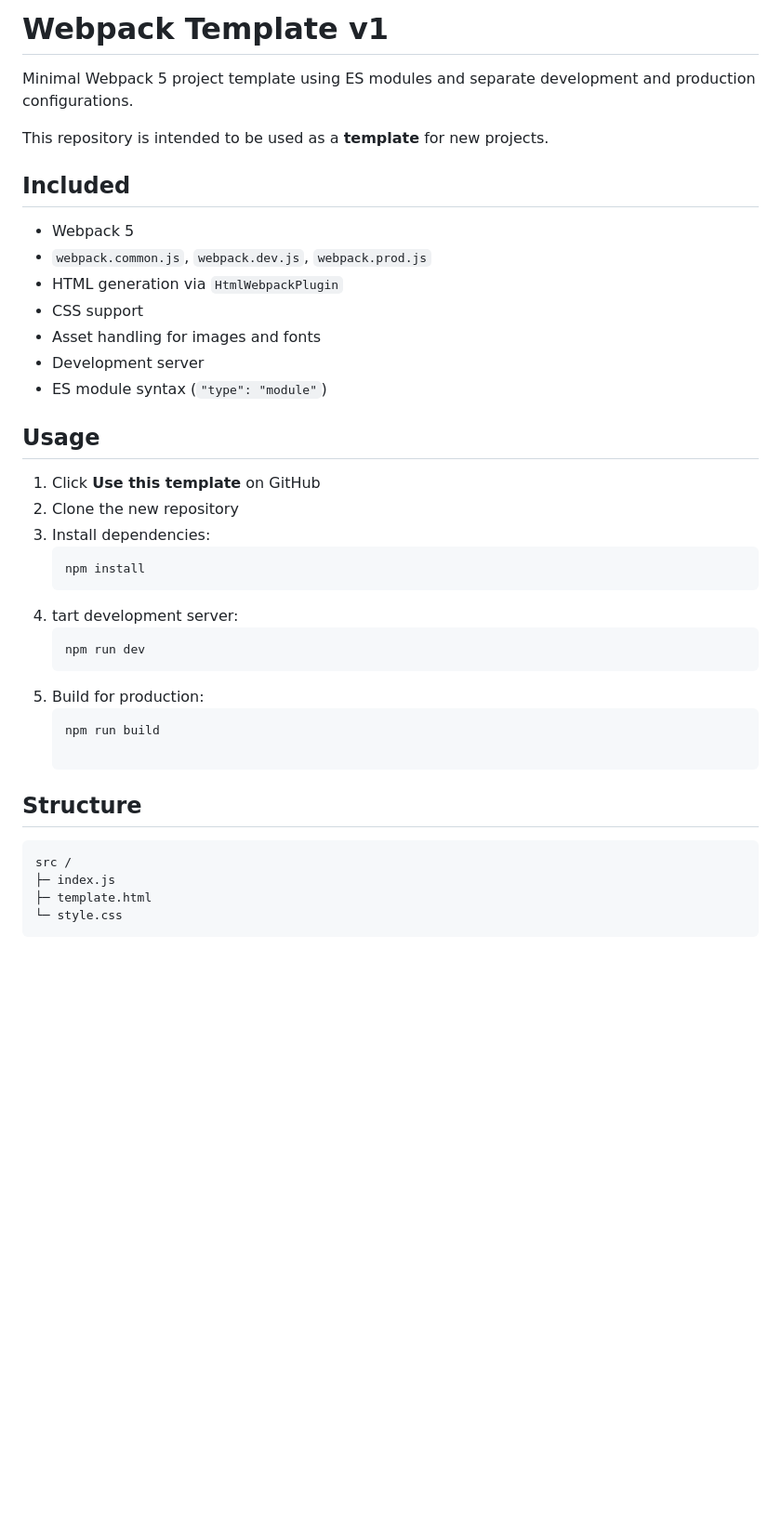
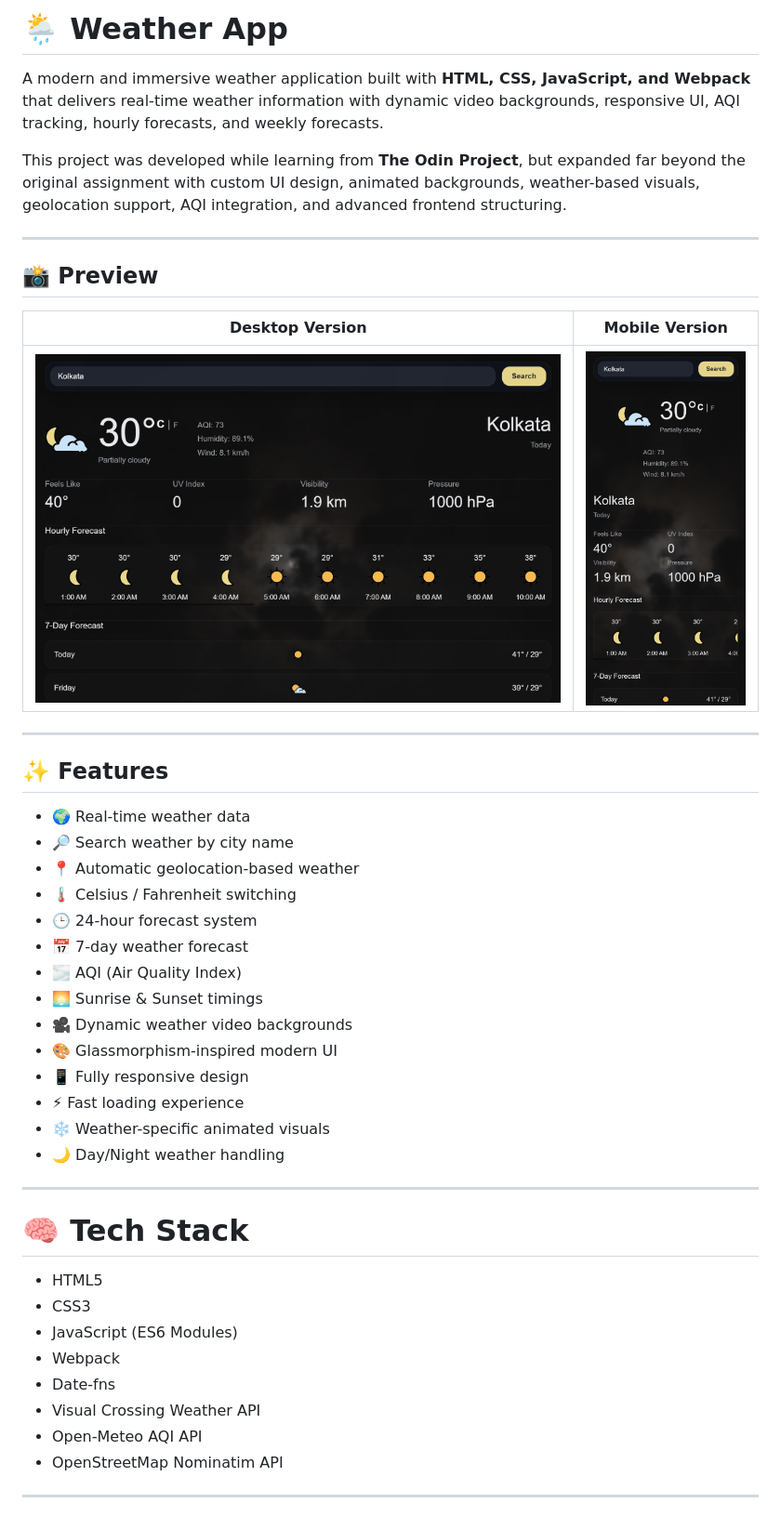
Before and after one commit to abhirup-2005/weather-app, a Markdown page: README.md, the part around the change printed below. Shown: that part at 93% size. GitHub-like rendering; pictures changed too: app_screenshots/desktop.png (added), app_screenshots/mobile.png (added); blank space fills up the shorter version.

````diff
--- a/README.md
+++ b/README.md
@@ -1,35 +1,47 @@
-# Webpack Template v1
+# 🌦️ Weather App
 
-Minimal Webpack 5 project template using ES modules and separate development and production configurations.
+A modern and immersive weather application built with **HTML, CSS, JavaScript, and Webpack** that delivers real-time weather information with dynamic video backgrounds, responsive UI, AQI tracking, hourly forecasts, and weekly forecasts.
 
-This repository is intended to be used as a **template** for new projects.
+This project was developed while learning from **The Odin Project**, but expanded far beyond the original assignment with custom UI design, animated backgrounds, weather-based visuals, geolocation support, AQI integration, and advanced frontend structuring.
 
-## Included
+---
 
-- Webpack 5
-- `webpack.common.js`, `webpack.dev.js`, `webpack.prod.js`
-- HTML generation via `HtmlWebpackPlugin`
-- CSS support
-- Asset handling for images and fonts
-- Development server
-- ES module syntax (`"type": "module"`)
+## 📸 Preview
 
-## Usage
+| Desktop Version | Mobile Version |
+|---|---|
+| <img src="./app_screenshots/desktop.png" width="700"> | <img src="./app_screenshots/mobile.png" width="200"> |
+---
 
-1. Click **Use this template** on GitHub
-2. Clone the new repository
-3. Install dependencies:
-    ```bash
-   npm install
-4. tart development server:
-    ```bash
-    npm run dev
-5. Build for production:
-    ```bash
-    npm run build
+## ✨ Features
 
-## Structure
-    src /
-    ├─ index.js
-    ├─ template.html
-    └─ style.css
+- 🌍 Real-time weather data
+- 🔎 Search weather by city name
+- 📍 Automatic geolocation-based weather
+- 🌡️ Celsius / Fahrenheit switching
+- 🕒 24-hour forecast system
+- 📅 7-day weather forecast
+- 🌫️ AQI (Air Quality Index)
+- 🌅 Sunrise & Sunset timings
+- 🎥 Dynamic weather video backgrounds
+- 🎨 Glassmorphism-inspired modern UI
+- 📱 Fully responsive design
+- ⚡ Fast loading experience
+- ❄️ Weather-specific animated visuals
+- 🌙 Day/Night weather handling
+
+---
+
+# 🧠 Tech Stack
+
+- HTML5
+- CSS3
+- JavaScript (ES6 Modules)
+- Webpack
+- Date-fns
+- Visual Crossing Weather API
+- Open-Meteo AQI API
+- OpenStreetMap Nominatim API
+
+---
+
````
Also changed, not shown: other parts of README.md (+198 -9 lines), 9 other files.
